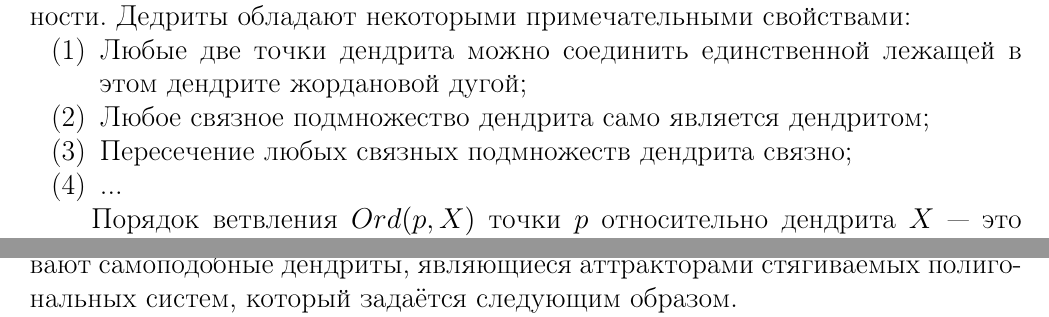
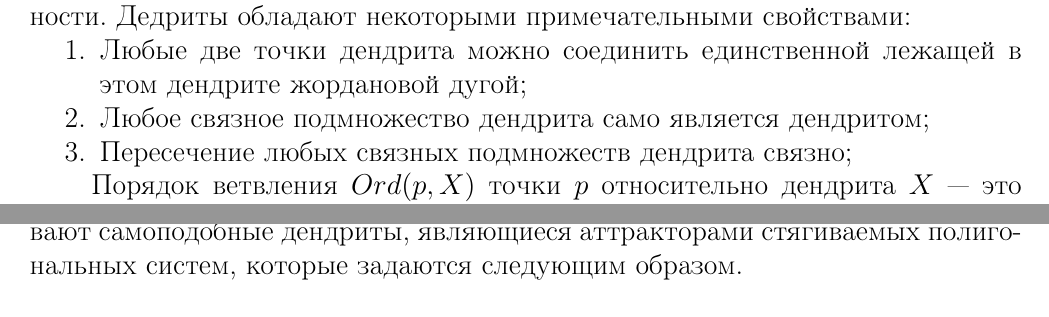
Before and after one commit to dimalek97/Drozdov-Phd-Dissertation, a LaTeX thesis (dissertation.tex, which reads dissertation/part1.tex): two parts of pages 15 and 16 of 82, joined at a grey line, cut so that both start at the same text. Compiled offline with pdfLaTeX.

Commit message:
Update part1.tex

```diff
--- a/dissertation/part1.tex
+++ b/dissertation/part1.tex
@@ -107,10 +107,10 @@ $$K = \bigcup \limits_{i=1}^m S_i (K).$$
 Простая замкнутая дуга --- это непрерывный иньективный образ окружности.
 Дедриты обладают некоторыми примечательными свойствами:
 \begin{enumerate}[nolistsep]
-\item[(1)] Любые две точки дендрита можно соединить единственной лежащей в этом дендрите жордановой дугой;
-\item[(2)] Любое связное подмножество дендрита само является дендритом;
-\item[(3)] Пересечение любых связных подмножеств дендрита связно;
-\item[(4)] ...
+\item[1.] Любые две точки дендрита можно соединить единственной лежащей в этом дендрите жордановой дугой;
+\item[2.] Любое связное подмножество дендрита само является дендритом;
+\item[3.] Пересечение любых связных подмножеств дендрита связно;
+%\item[4.] ...
 \end{enumerate}
 
 Порядок ветвления $Ord(p,X)$ точки $p$ относительно дендрита $X$ --- это число компонент множества $X\setminus\{p\}$.
@@ -146,10 +146,10 @@ $$K = \bigcup \limits_{i=1}^m S_i (K).$$
 
 \subsection{Стягиваемые полигональные системы}
 
-Самюэль М., Тетенов А. В. и Ваулин Д. А. в своей работе \cite{STV2017} рассматривают самоподобные дендриты, являющиеся аттракторами стягиваемых полигональных систем, который задаётся следующим образом.
+Самюэль М., Тетенов А. В. и Ваулин Д. А. в своей работе \cite{STV2017} рассматривают самоподобные дендриты, являющиеся аттракторами стягиваемых полигональных систем, которые задаются следующим образом.
 
 \red{Пусть также $\Om(P,A)$ обозначает угол при вершине $A$ в многоугольнике $P$.}
-% используется после второй главы, перенести туда
+% используется после вторго параграфа, надо перенести туда
 
 \begin{restatethis}{definition}{dfn:cps} \label{dfn:cps}
 Пусть $P\subset\mathbb{R}^2$ --- это ограниченный многоугольник гомеоморфный диску, а $ \eV_P= \{A_1, \ldots, A_{n_P}\}$ --- множество его вершин.
```
Also changed, not shown: dissertation/part1.tex (9 more changed lines).
